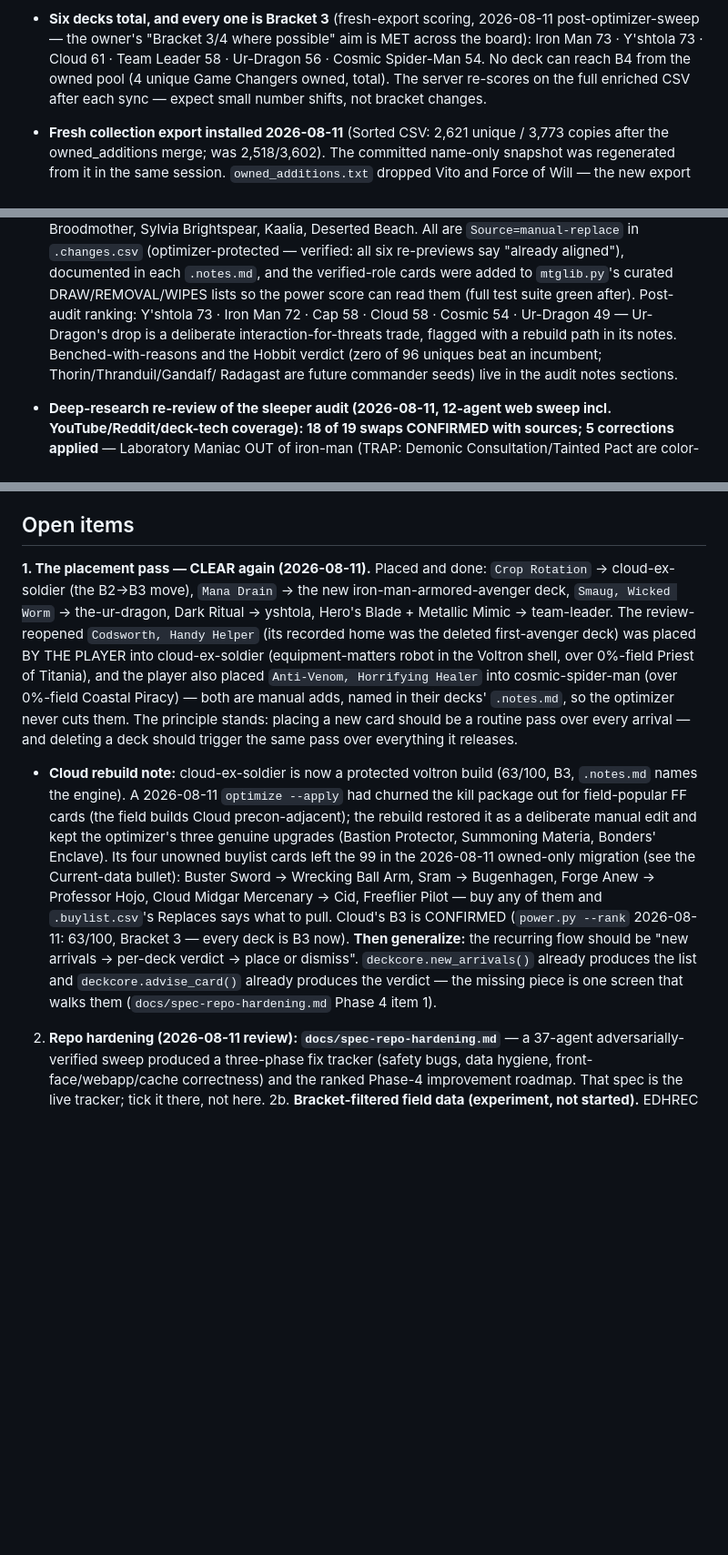
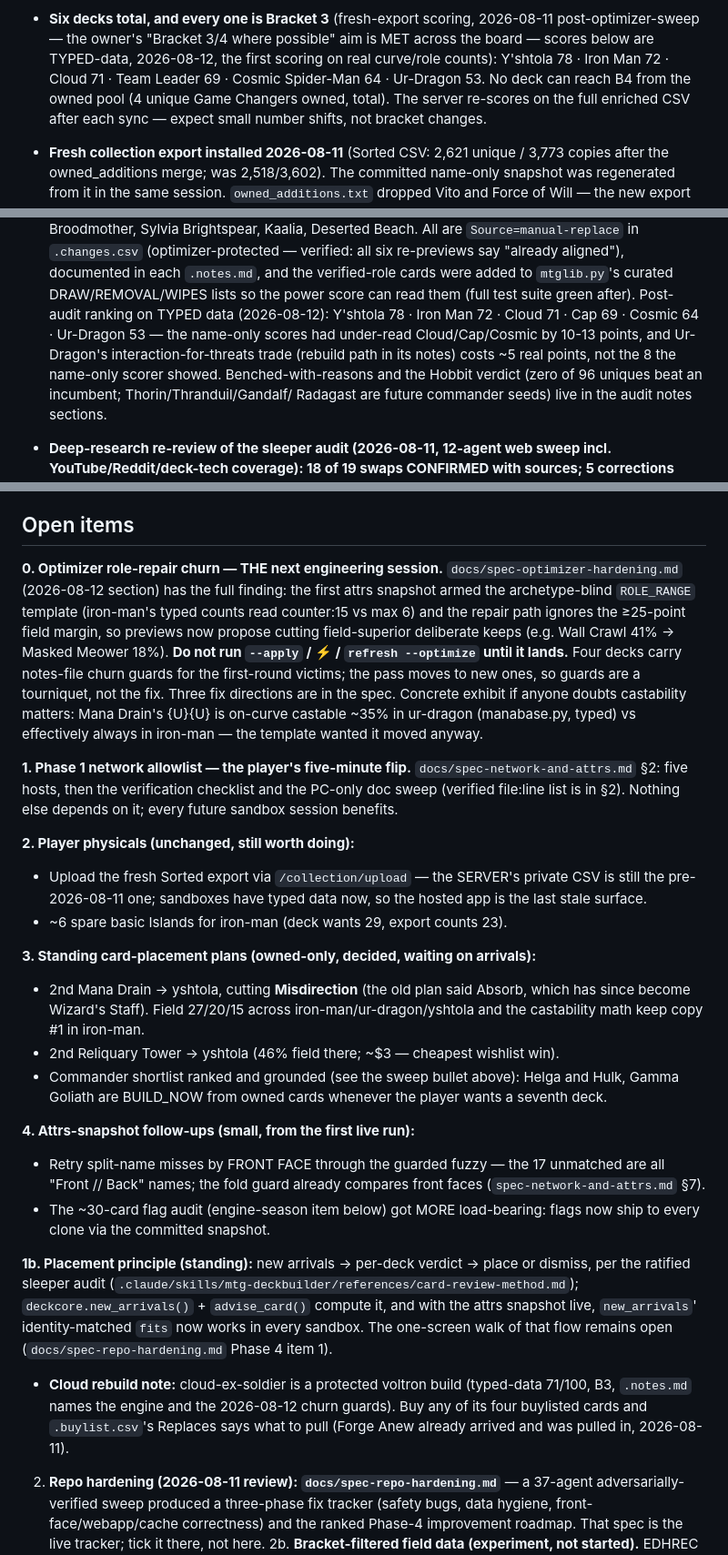
Before and after one commit to bmfrench89/MTGDeckBuilder, a Markdown page: docs/handoff.md, 3 parts joined by grey strips. Shown at 91% size. Rendered like a GitHub page; blank space fills up the shorter version.

Commit message:
Handoff: consolidate session end-state for the next session (#112)
One coherence pass over a file that was updated incrementally all day, per the
current-state-only rule — update in place, no dated layers:

- Open items reordered around what actually gates work now: the typed-data
  role-repair churn is item 0 (spec-optimizer-hardening.md is the tracker; the
  do-not-apply warning stands until it lands, with the Mana Drain castability
  math — 35% on-curve in ur-dragon vs always in iron-man — as the concrete
  exhibit), then the Phase-1 allowlist flip, the two player physicals (the
  hosted server is now the LAST stale surface — sandboxes have typed data, it
  does not until the export upload), the standing card-placement plans (2nd
  Mana Drain now cuts Misdirection, since Absorb became Wizard's Staff), and
  the attrs follow-ups (front-face fuzzy retry; the flag audit got more
  load-bearing now flags ship to every clone).
- Every power score updated to the 2026-08-12 typed-data run and labelled as
  such: Y'shtola 78 · Iron Man 72 · Cloud 71 · Cap 69 · Cosmic 64 · Ur-Dragon
  53. The name-only scores had under-read Cloud/Cap/Cosmic by 10-13 points;
  stale 63/100 Cloud citations corrected in place.
- The placement-pass narrative compacted to its living principle (arrivals →
  verdict → place/dismiss per the ratified card-review method), noting that
  new_arrivals' identity-matched fits now works in every sandbox because of
  the attrs snapshot.

Full suite green.

Co-authored-by: Claude <noreply@anthropic.com>

```diff
--- a/docs/handoff.md
+++ b/docs/handoff.md
@@ -153,8 +153,10 @@ cleanly on conflict), and reloads the app via the WSGI touch unless told not to.
   elsewhere).
 - **Six decks total, and every one is Bracket 3** (fresh-export scoring,
   2026-08-11 post-optimizer-sweep — the owner's "Bracket 3/4 where possible" aim
-  is MET across the board): Iron Man 73 · Y'shtola 73 · Cloud 61 · Team Leader
-  58 · Ur-Dragon 56 · Cosmic Spider-Man 54. No deck can reach B4 from the owned
+  is MET across the board — scores below are TYPED-data, 2026-08-12, the first
+  scoring on real curve/role counts): Y'shtola 78 · Iron Man 72 · Cloud 71 ·
+  Team Leader
+  69 · Cosmic Spider-Man 64 · Ur-Dragon 53. No deck can reach B4 from the owned
   pool (4 unique Game Changers owned, total). The server re-scores on the full
   enriched CSV after each sync — expect small number shifts, not bracket changes.
 - **Fresh collection export installed 2026-08-11** (Sorted CSV: 2,621 unique /
@@ -205,9 +207,11 @@ cleanly on conflict), and reloads the app via the WSGI touch unless told not to.
   six re-previews say "already aligned"), documented in each `.notes.md`, and
   the verified-role cards were added to `mtglib.py`'s curated DRAW/REMOVAL/WIPES
   lists so the power score can read them (full test suite green after). Post-
-  audit ranking: Y'shtola 73 · Iron Man 72 · Cap 58 · Cloud 58 · Cosmic 54 ·
-  Ur-Dragon 49 — Ur-Dragon's drop is a deliberate interaction-for-threats trade,
-  flagged with a rebuild path in its notes. Benched-with-reasons and the Hobbit
+  audit ranking on TYPED data (2026-08-12): Y'shtola 78 · Iron Man 72 · Cloud
+  71 · Cap 69 · Cosmic 64 · Ur-Dragon 53 — the name-only scores had
+  under-read Cloud/Cap/Cosmic by 10-13 points, and Ur-Dragon's
+  interaction-for-threats trade (rebuild path in its notes) costs ~5 real
+  points, not the 8 the name-only scorer showed. Benched-with-reasons and the Hobbit
   verdict (zero of 96 uniques beat an incumbent; Thorin/Thranduil/Gandalf/
   Radagast are future commander seeds) live in the audit notes sections.
 - **Deep-research re-review of the sleeper audit (2026-08-11, 12-agent web
@@ -336,32 +340,59 @@ cleanly on conflict), and reloads the app via the WSGI touch unless told not to.
 
 ## Open items
 
-**1. The placement pass — CLEAR again (2026-08-11).** Placed and done:
-`Crop Rotation` → cloud-ex-soldier (the B2→B3 move), `Mana Drain` → the new
-iron-man-armored-avenger deck, `Smaug, Wicked Worm` → the-ur-dragon, Dark Ritual →
-yshtola, Hero's Blade + Metallic Mimic → team-leader. The review-reopened
-`Codsworth, Handy Helper` (its recorded home was the deleted first-avenger deck)
-was placed BY THE PLAYER into cloud-ex-soldier (equipment-matters robot in the
-Voltron shell, over 0%-field Priest of Titania), and the player also placed
-`Anti-Venom, Horrifying Healer` into cosmic-spider-man (over 0%-field Coastal
-Piracy) — both are manual adds, named in their decks' `.notes.md`, so the
-optimizer never cuts them. The principle stands: placing a new card should be a
-routine pass over every arrival — and deleting a deck should trigger the same
-pass over everything it releases.
-- **Cloud rebuild note:** cloud-ex-soldier is now a protected voltron build
-  (63/100, B3, `.notes.md` names the engine). A 2026-08-11 `optimize --apply` had
-  churned the kill package out for field-popular FF cards (the field builds Cloud
-  precon-adjacent); the rebuild restored it as a deliberate manual edit and kept the
-  optimizer's three genuine upgrades (Bastion Protector, Summoning Materia, Bonders'
-  Enclave). Its four unowned buylist cards left the 99 in the 2026-08-11 owned-only
-  migration (see the Current-data bullet): Buster Sword → Wrecking Ball Arm,
-  Sram → Bugenhagen, Forge Anew → Professor Hojo, Cloud Midgar Mercenary → Cid,
-  Freeflier Pilot — buy any of them and `.buylist.csv`'s Replaces says what to pull.
-Cloud's B3 is CONFIRMED (`power.py --rank` 2026-08-11: 63/100, Bracket 3 — every
-deck is B3 now). **Then generalize:** the recurring flow should be "new arrivals →
-per-deck verdict → place or dismiss". `deckcore.new_arrivals()` already produces the
-list and `deckcore.advise_card()` already produces the verdict — the missing piece is
-one screen that walks them (`docs/spec-repo-hardening.md` Phase 4 item 1).
+**0. Optimizer role-repair churn — THE next engineering session.**
+`docs/spec-optimizer-hardening.md` (2026-08-12 section) has the full finding:
+the first attrs snapshot armed the archetype-blind `ROLE_RANGE` template
+(iron-man's typed counts read counter:15 vs max 6) and the repair path ignores
+the ≥25-point field margin, so previews now propose cutting field-superior
+deliberate keeps (e.g. Wall Crawl 41% → Masked Meower 18%). **Do not run
+`--apply` / ⚡ / `refresh --optimize` until it lands.** Four decks carry
+notes-file churn guards for the first-round victims; the pass moves to new
+ones, so guards are a tourniquet, not the fix. Three fix directions are in the
+spec. Concrete exhibit if anyone doubts castability matters: Mana Drain's
+{U}{U} is on-curve castable ~35% in ur-dragon (manabase.py, typed) vs
+effectively always in iron-man — the template wanted it moved anyway.
+
+**1. Phase 1 network allowlist — the player's five-minute flip.**
+`docs/spec-network-and-attrs.md` §2: five hosts, then the verification
+checklist and the PC-only doc sweep (verified file:line list is in §2).
+Nothing else depends on it; every future sandbox session benefits.
+
+**2. Player physicals (unchanged, still worth doing):**
+   - Upload the fresh Sorted export via `/collection/upload` — the SERVER's
+     private CSV is still the pre-2026-08-11 one; sandboxes have typed data
+     now, so the hosted app is the last stale surface.
+   - ~6 spare basic Islands for iron-man (deck wants 29, export counts 23).
+
+**3. Standing card-placement plans (owned-only, decided, waiting on arrivals):**
+   - 2nd Mana Drain → yshtola, cutting **Misdirection** (the old plan said
+     Absorb, which has since become Wizard's Staff). Field 27/20/15 across
+     iron-man/ur-dragon/yshtola and the castability math keep copy #1 in
+     iron-man.
+   - 2nd Reliquary Tower → yshtola (46% field there; ~$3 — cheapest wishlist win).
+   - Commander shortlist ranked and grounded (see the sweep bullet above):
+     Helga and Hulk, Gamma Goliath are BUILD_NOW from owned cards whenever the
+     player wants a seventh deck.
+
+**4. Attrs-snapshot follow-ups (small, from the first live run):**
+   - Retry split-name misses by FRONT FACE through the guarded fuzzy — the 17
+     unmatched are all "Front // Back" names; the fold guard already compares
+     front faces (`spec-network-and-attrs.md` §7).
+   - The ~30-card flag audit (engine-season item below) got MORE load-bearing:
+     flags now ship to every clone via the committed snapshot.
+
+**1b. Placement principle (standing):** new arrivals → per-deck verdict →
+place or dismiss, per the ratified sleeper audit
+(`.claude/skills/mtg-deckbuilder/references/card-review-method.md`);
+`deckcore.new_arrivals()` + `advise_card()` compute it, and with the attrs
+snapshot live, `new_arrivals`' identity-matched `fits` now works in every
+sandbox. The one-screen walk of that flow remains open
+(`docs/spec-repo-hardening.md` Phase 4 item 1).
+- **Cloud rebuild note:** cloud-ex-soldier is a protected voltron build
+  (typed-data 71/100, B3, `.notes.md` names the engine and the 2026-08-12
+  churn guards). Buy any of its four buylisted cards and `.buylist.csv`'s
+  Replaces says what to pull (Forge Anew already arrived and was pulled in,
+  2026-08-11).
 
 2. **Repo hardening (2026-08-11 review): `docs/spec-repo-hardening.md`** — a
    37-agent adversarially-verified sweep produced a three-phase fix tracker
```
